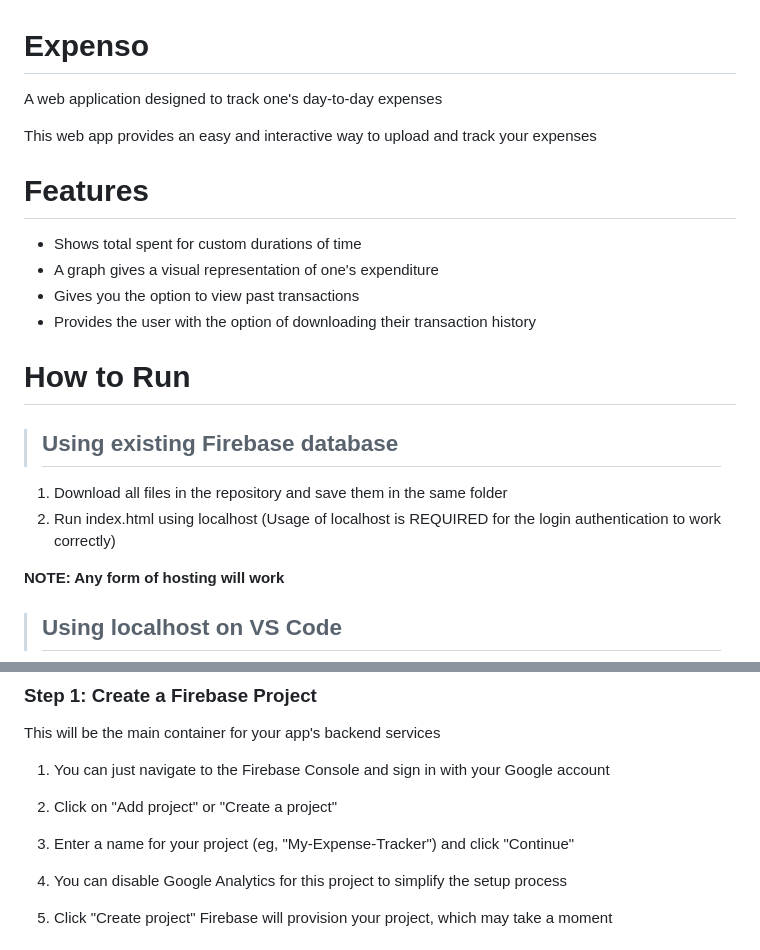
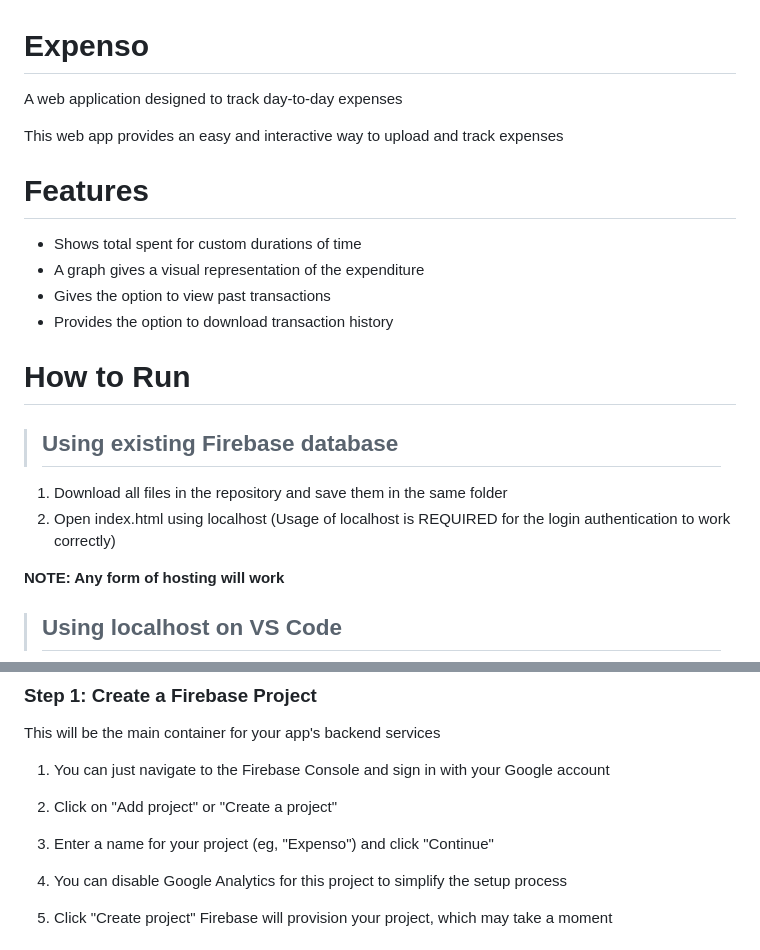
Before and after one commit to Arnav-Rao/Expenso, a Markdown page: README.md, 2 parts joined by grey strips. Drawn GitHub-style.

```diff
--- a/README.md
+++ b/README.md
@@ -1,20 +1,20 @@
 # Expenso
-A web application designed to track one's day-to-day expenses
+A web application designed to track day-to-day expenses
 
-This web app provides an easy and interactive way to upload and track your expenses<BR/>
+This web app provides an easy and interactive way to upload and track expenses<BR/>
 
 # Features
 * Shows total spent for custom durations of time
-* A graph gives a visual representation of one's expenditure
-* Gives you the option to view past transactions
-* Provides the user with the option of downloading their transaction history <BR/>
+* A graph gives a visual representation of the expenditure
+* Gives the option to view past transactions
+* Provides the option to download transaction history <BR/>
 
 # How to Run<BR/>
 
 >## Using existing Firebase database
 
   1. Download all files in the repository and save them in the same folder
-  2. Run index.html using localhost (Usage of localhost is REQUIRED for the login authentication to work correctly)
+  2. Open index.html using localhost (Usage of localhost is REQUIRED for the login authentication to work correctly)
 
    **NOTE: Any form of hosting will work**
 
@@ -33,7 +33,7 @@ This will be the main container for your app's backend services
 
 2. Click on "Add project" or "Create a project"
 
-3. Enter a name for your project (eg, "My-Expense-Tracker") and click "Continue"
+3. Enter a name for your project (eg, "Expenso") and click "Continue"
 
 4. You can disable Google Analytics for this project to simplify the setup process
 
```
